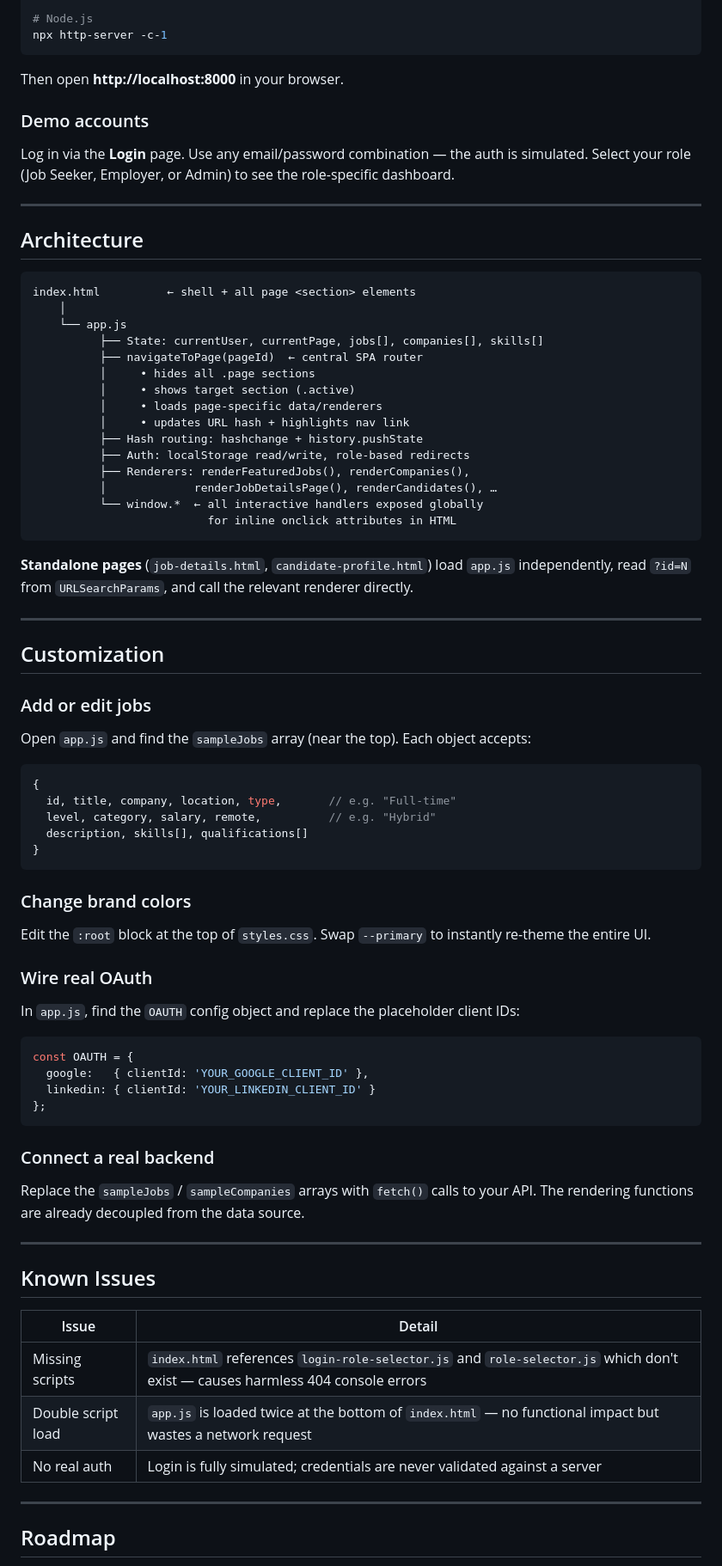
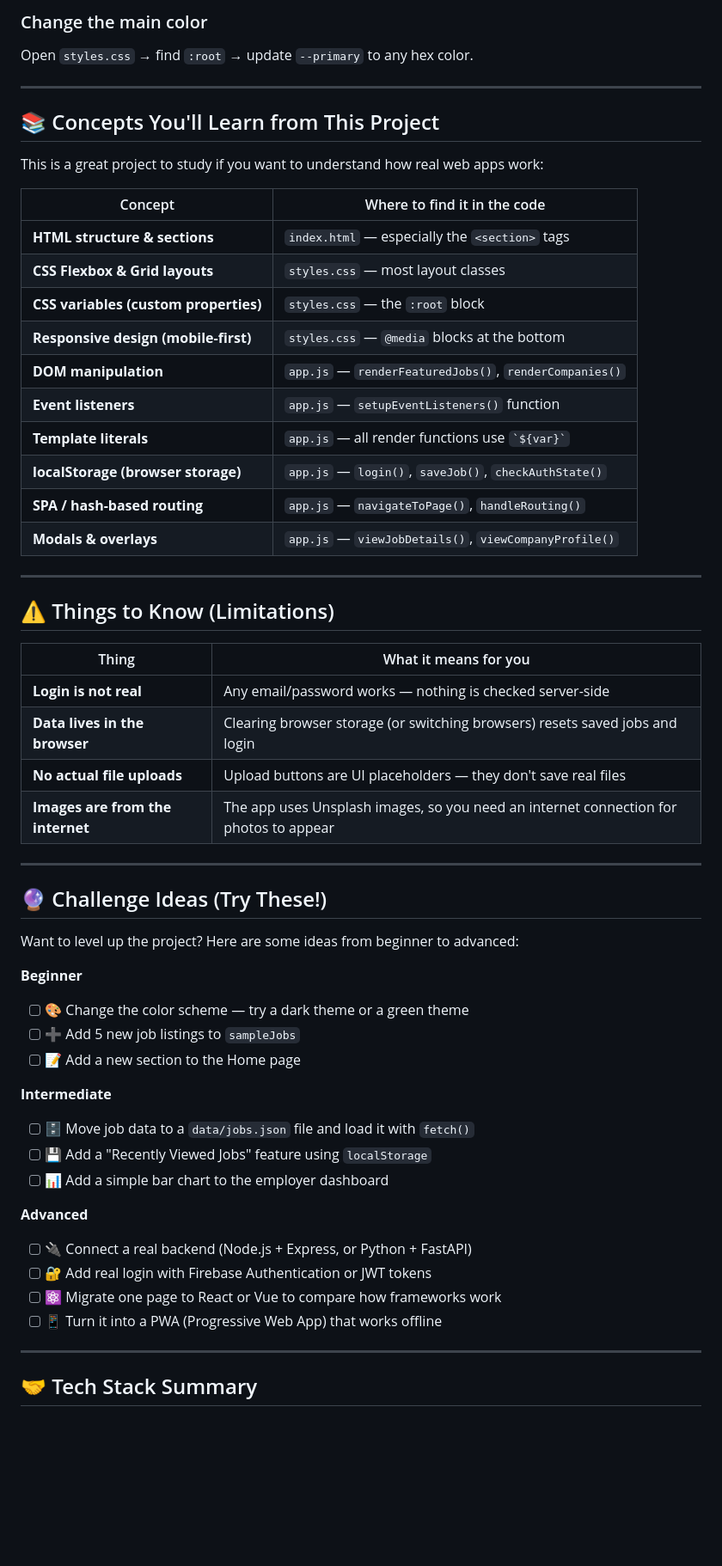
Before and after one commit to reezmahanan/CareerBridge, a Markdown page: README.md, the part around one of its changes. Shown at 86% size. Rendered like a GitHub page; blank space fills up the shorter version.

Commit message:
Rewrite README.md - student friendly with explanations, tips, and challenges

````diff
--- a/README.md
+++ b/README.md
@@ -167,76 +225,60 @@ python -m http.server 8000
 
-# Node.js
-npx http-server -c-1
-```
-Then open **http://localhost:8000** in your browser.
-
-### Demo accounts
-Log in via the **Login** page. Use any email/password combination — the auth is simulated. Select your role (Job Seeker, Employer, or Admin) to see the role-specific dashboard.
+### Change the main color
+Open `styles.css` → find `:root` → update `--primary` to any hex color.
 
 ---
 
-## Architecture
+## 📚 Concepts You'll Learn from This Project
 
-```
-index.html          ← shell + all page <section> elements
-    │
-    └── app.js
-          ├── State: currentUser, currentPage, jobs[], companies[], skills[]
-          ├── navigateToPage(pageId)  ← central SPA router
-          │     • hides all .page sections
-          │     • shows target section (.active)
-          │     • loads page-specific data/renderers
-          │     • updates URL hash + highlights nav link
-          ├── Hash routing: hashchange + history.pushState
-          ├── Auth: localStorage read/write, role-based redirects
-          ├── Renderers: renderFeaturedJobs(), renderCompanies(),
-          │             renderJobDetailsPage(), renderCandidates(), …
-          └── window.*  ← all interactive handlers exposed globally
-                          for inline onclick attributes in HTML
-```
+This is a great project to study if you want to understand how real web apps work:
 
-**Standalone pages** (`job-details.html`, `candidate-profile.html`) load `app.js` independently, read `?id=N` from `URLSearchParams`, and call the relevant renderer directly.
+| Concept | Where to find it in the code |
+|---|---|
+| **HTML structure & sections** | `index.html` — especially the `<section>` tags |
+| **CSS Flexbox & Grid layouts** | `styles.css` — most layout classes |
+| **CSS variables (custom properties)** | `styles.css` — the `:root` block |
+| **Responsive design (mobile-first)** | `styles.css` — `@media` blocks at the bottom |
+| **DOM manipulation** | `app.js` — `renderFeaturedJobs()`, `renderCompanies()` |
+| **Event listeners** | `app.js` — `setupEventListeners()` function |
+| **Template literals** | `app.js` — all render functions use `` `${var}` `` |
+| **localStorage (browser storage)** | `app.js` — `login()`, `saveJob()`, `checkAuthState()` |
+| **SPA / hash-based routing** | `app.js` — `navigateToPage()`, `handleRouting()` |
+| **Modals & overlays** | `app.js` — `viewJobDetails()`, `viewCompanyProfile()` |
 
 ---
 
-## Customization
+## ⚠️ Things to Know (Limitations)
 
-### Add or edit jobs
-Open `app.js` and find the `sampleJobs` array (near the top). Each object accepts:
-```js
-{
-  id, title, company, location, type,       // e.g. "Full-time"
-  level, category, salary, remote,          // e.g. "Hybrid"
-  description, skills[], qualifications[]
-}
-```
-
-### Change brand colors
-Edit the `:root` block at the top of `styles.css`. Swap `--primary` to instantly re-theme the entire UI.
-
-### Wire real OAuth
-In `app.js`, find the `OAUTH` config object and replace the placeholder client IDs:
-```js
-const OAUTH = {
-  google:   { clientId: 'YOUR_GOOGLE_CLIENT_ID' },
-  linkedin: { clientId: 'YOUR_LINKEDIN_CLIENT_ID' }
-};
-```
-
-### Connect a real backend
-Replace the `sampleJobs` / `sampleCompanies` arrays with `fetch()` calls to your API. The rendering functions are already decoupled from the data source.
+| Thing | What it means for you |
+|---|---|
+| **Login is not real** | Any email/password works — nothing is checked server-side |
+| **Data lives in the browser** | Clearing browser storage (or switching browsers) resets saved jobs and login |
+| **No actual file uploads** | Upload buttons are UI placeholders — they don't save real files |
+| **Images are from the internet** | The app uses Unsplash images, so you need an internet connection for photos to appear |
 
 ---
 
-## Known Issues
+## 🔮 Challenge Ideas (Try These!)
 
-| Issue | Detail |
-|---|---|
-| Missing scripts | `index.html` references `login-role-selector.js` and `role-selector.js` which don't exist — causes harmless 404 console errors |
-| Double script load | `app.js` is loaded twice at the bottom of `index.html` — no functional impact but wastes a network request |
-| No real auth | Login is fully simulated; credentials are never validated against a server |
+Want to level up the project? Here are some ideas from beginner to advanced:
+
+**Beginner**
+- [ ] 🎨 Change the color scheme — try a dark theme or a green theme
+- [ ] ➕ Add 5 new job listings to `sampleJobs`
+- [ ] 📝 Add a new section to the Home page
+
+**Intermediate**
+- [ ] 🗄️ Move job data to a `data/jobs.json` file and load it with `fetch()`
+- [ ] 💾 Add a "Recently Viewed Jobs" feature using `localStorage`
+- [ ] 📊 Add a simple bar chart to the employer dashboard
+
+**Advanced**
+- [ ] 🔌 Connect a real backend (Node.js + Express, or Python + FastAPI)
+- [ ] 🔐 Add real login with Firebase Authentication or JWT tokens
+- [ ] ⚛️ Migrate one page to React or Vue to compare how frameworks work
+- [ ] 📱 Turn it into a PWA (Progressive Web App) that works offline
 
 ---
 
-## Roadmap
+## 🤝 Tech Stack Summary
 
````
Also changed, not shown: other parts of README.md (+171 -112 lines).
